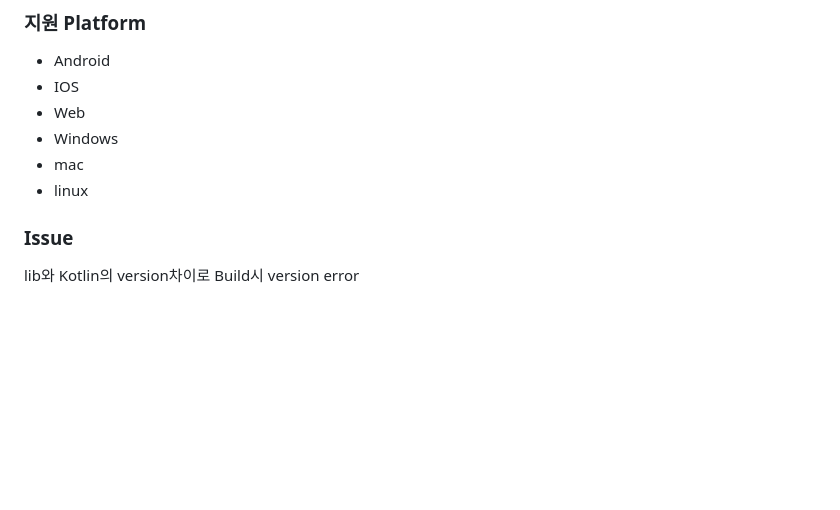
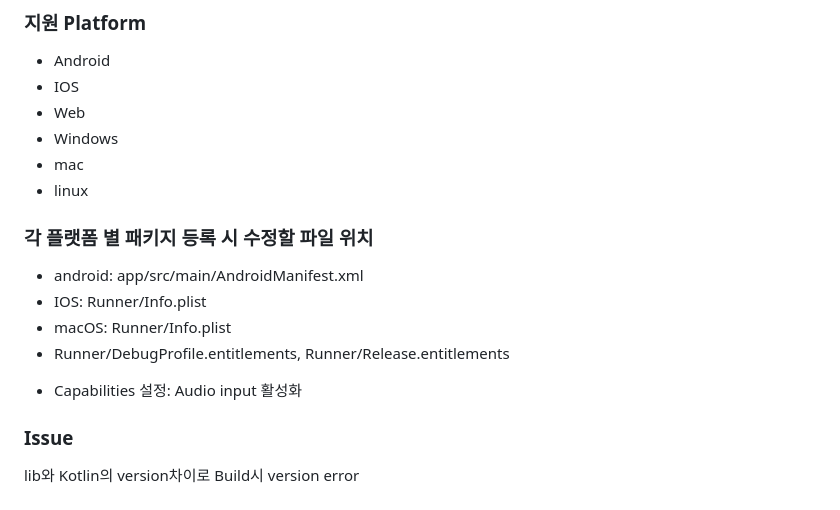
Before and after one commit to iniyo/init_package, a Markdown page: README.md, the part around the change. Drawn GitHub-style; blank space fills up the shorter version.

```diff
--- a/README.md
+++ b/README.md
@@ -119,6 +119,12 @@ void main() async {
 - mac
 - linux
 
+### 각 플랫폼 별 패키지 등록 시 수정할 파일 위치
+- android: app/src/main/AndroidManifest.xml
+- IOS: Runner/Info.plist
+- macOS: Runner/Info.plist
+- Runner/DebugProfile.entitlements, Runner/Release.entitlements
++ Capabilities 설정: Audio input 활성화
 
 ### Issue
 lib와 Kotlin의 version차이로 Build시 version error
```
